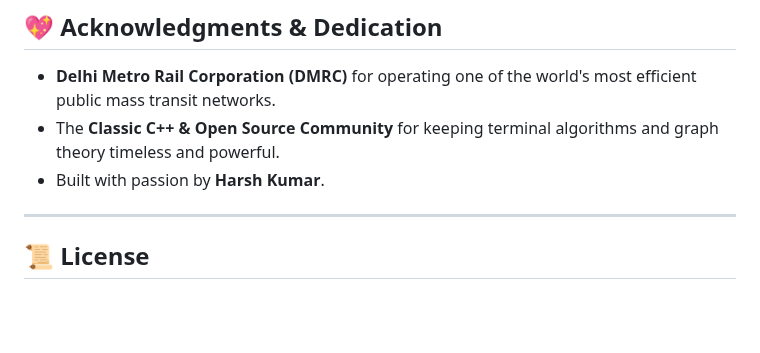
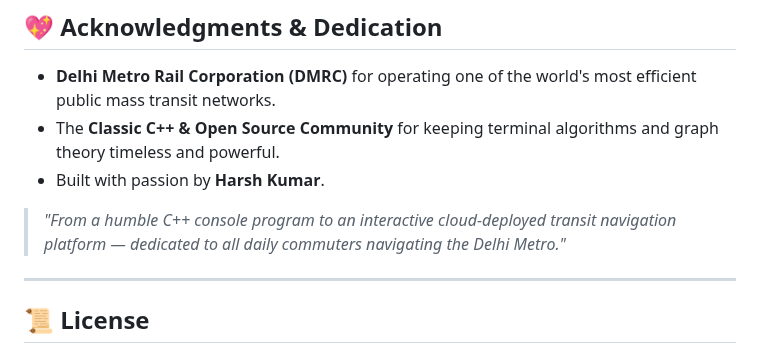
Before and after one commit to Harshkumar2306/metro-route-finder-, a Markdown page: README.md, the part around the change. Rendered like a GitHub page; blank space fills up the shorter version.

Commit message:
docs(9/9): add transit commuter dedication quote and open-source project heritage callout

```diff
--- a/README.md
+++ b/README.md
@@ -778,6 +778,8 @@ Contributions, issues, and feature suggestions are welcome!
 - The **Classic C++ & Open Source Community** for keeping terminal algorithms and graph theory timeless and powerful.
 - Built with passion by **Harsh Kumar**.
 
+> *"From a humble C++ console program to an interactive cloud-deployed transit navigation platform — dedicated to all daily commuters navigating the Delhi Metro."*
+
 ---
 
 ## 📜 License
```
